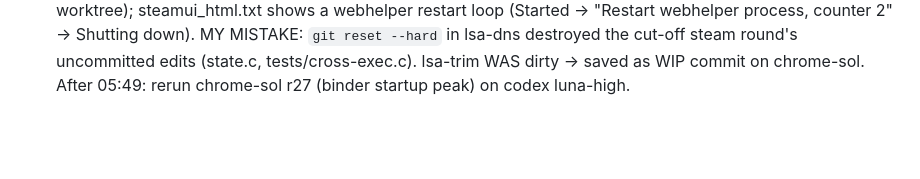
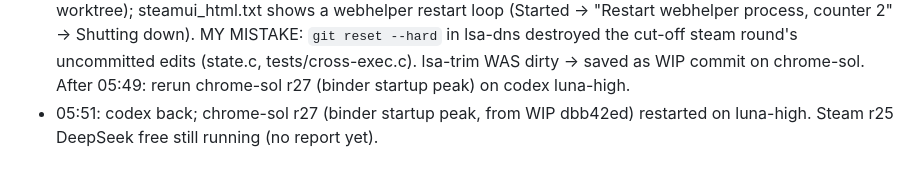
Before and after one commit to MatonOS-dev/MatonOS, a Markdown page: HANDOVER-2026-10-27.md, the part around the change. Rendered like a GitHub page; blank space fills up the shorter version.

Commit message:
handover: 05:51
Co-Authored-By: Claude Opus 5.5 <noreply@anthropic.com>

```diff
--- a/HANDOVER-2026-10-27.md
+++ b/HANDOVER-2026-10-27.md
@@ -148,3 +148,4 @@ If a luna round only adds diagnostics twice, go to sol.
   steamui_html.txt shows a webhelper restart loop (Started → "Restart webhelper process, counter 2" → Shutting down).
   MY MISTAKE: `git reset --hard` in lsa-dns destroyed the cut-off steam round's uncommitted edits (state.c,
   tests/cross-exec.c). lsa-trim WAS dirty → saved as WIP commit on chrome-sol. After 05:49: rerun chrome-sol r27 (binder startup peak) on codex luna-high.
+- 05:51: codex back; chrome-sol r27 (binder startup peak, from WIP dbb42ed) restarted on luna-high. Steam r25 DeepSeek free still running (no report yet).
```
